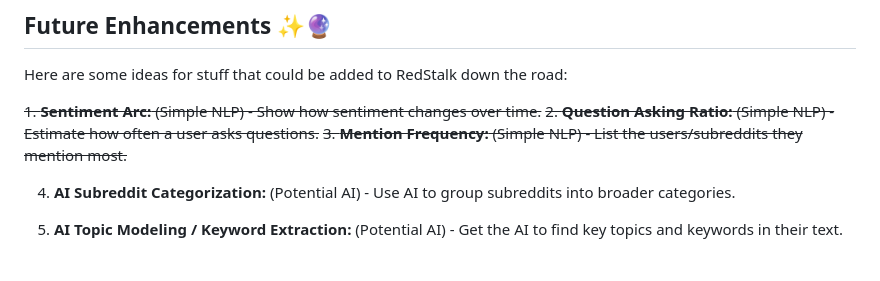
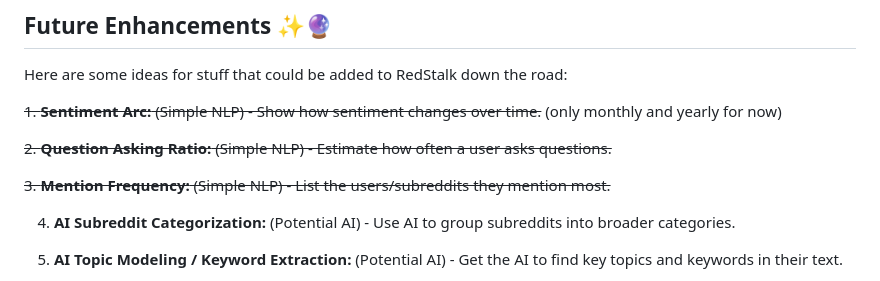
Before and after one commit to Sarthak-Sidhant/redstalk, a Markdown page: README.md, the part around the change. GitHub-like rendering.

```diff
--- a/README.md
+++ b/README.md
@@ -614,9 +614,11 @@ If you're still stuck after checking these things, please open an issue on the G
 
 Here are some ideas for stuff that could be added to RedStalk down the road:
 
-~~1.  **Sentiment Arc:** (Simple NLP) - Show how sentiment changes over time.~~
-~~2.  **Question Asking Ratio:** (Simple NLP) - Estimate how often a user asks questions.~~
-~~3.  **Mention Frequency:** (Simple NLP) - List the users/subreddits they mention most.~~
+~~1.  **Sentiment Arc:** (Simple NLP) - Show how sentiment changes over time.~~ (only monthly and yearly for now) <br>
+
+~~2.  **Question Asking Ratio:** (Simple NLP) - Estimate how often a user asks questions.~~ <br>
+
+~~3.  **Mention Frequency:** (Simple NLP) - List the users/subreddits they mention most.~~ <br>
 
 4.  **AI Subreddit Categorization:** (Potential AI) - Use AI to group subreddits into broader categories.
 
```
